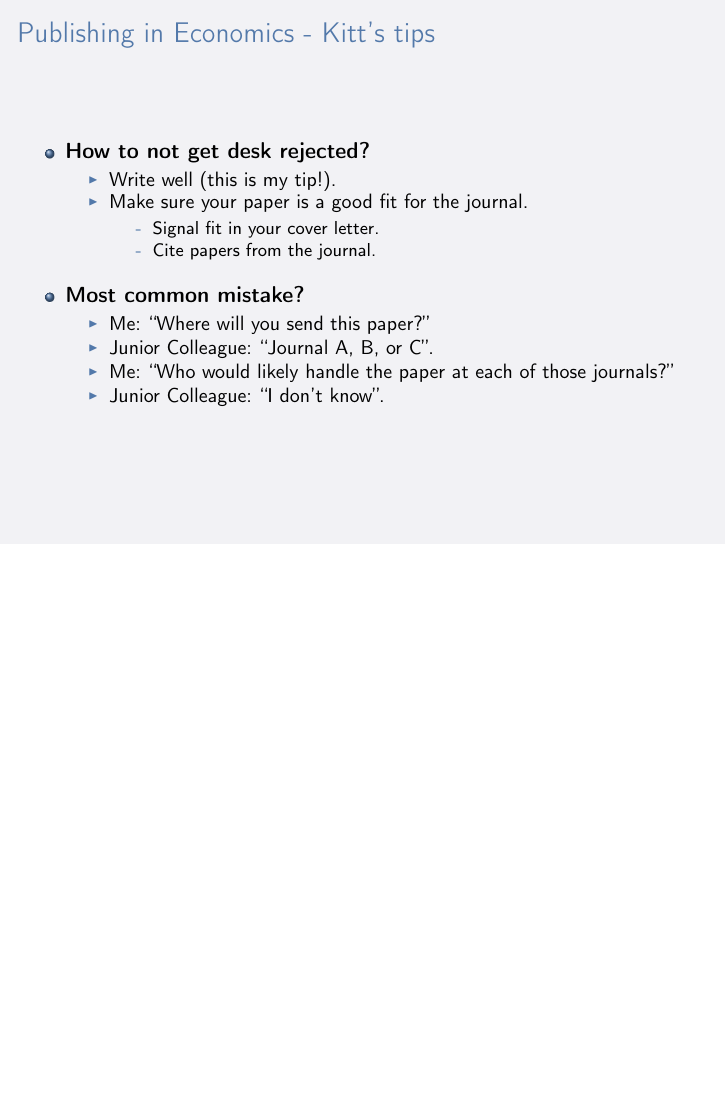
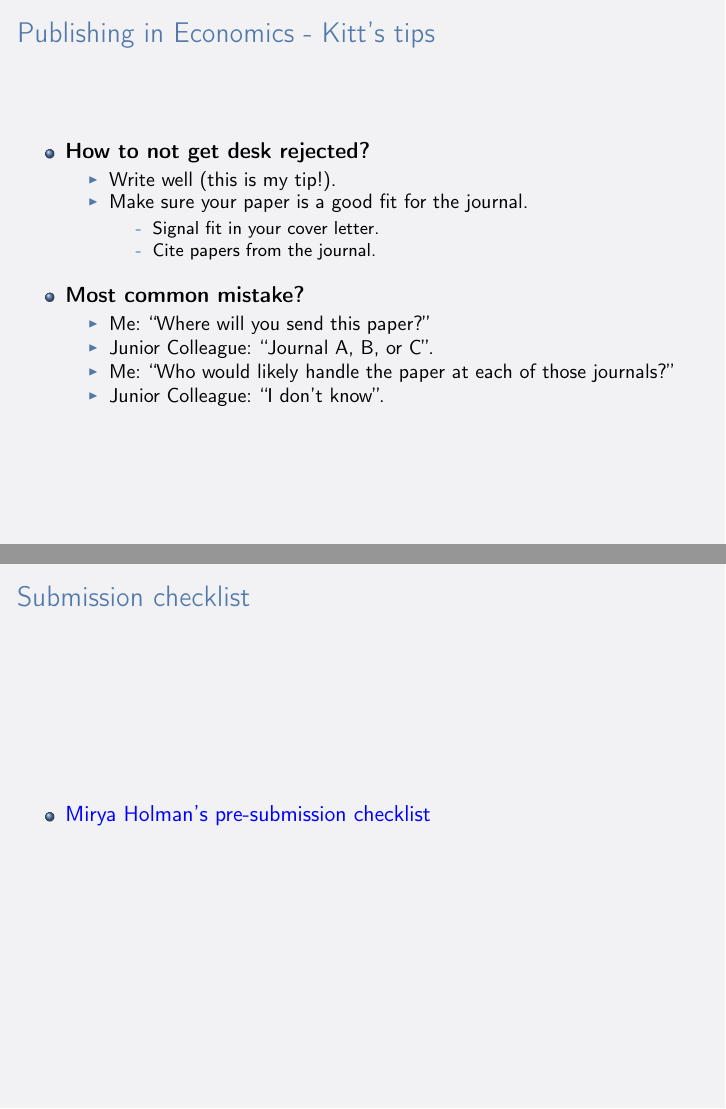
Before and after one commit to k-callison/Econ_Methods, LaTeX slides (Publishing_Slides/main.tex): page 13 of 13 before the commit and pages 13 and 14 of 14 after it, the two joined at a grey line, the shorter picture padded with empty space. Compiled offline with pdfLaTeX.

Commit message:
Added checklist

```diff
--- a/Publishing_Slides/main.tex
+++ b/Publishing_Slides/main.tex
@@ -173,4 +173,10 @@
     \end{itemize}
 \end{frame}
 
+\begin{frame}{Submission checklist}
+    \begin{itemize}
+        \item \color{blue} \href{https://docs.google.com/document/d/1JwwmOgRhd2p-Bl_RFEMnp04P0I2nNhOHW7JHdaLcyGs/edit}{Mirya Holman's pre-submission checklist}
+    \end{itemize}
+\end{frame}
+
 \end{document}
```
Also changed, not shown: Publishing_Slides/main.pdf, 5 other files.
